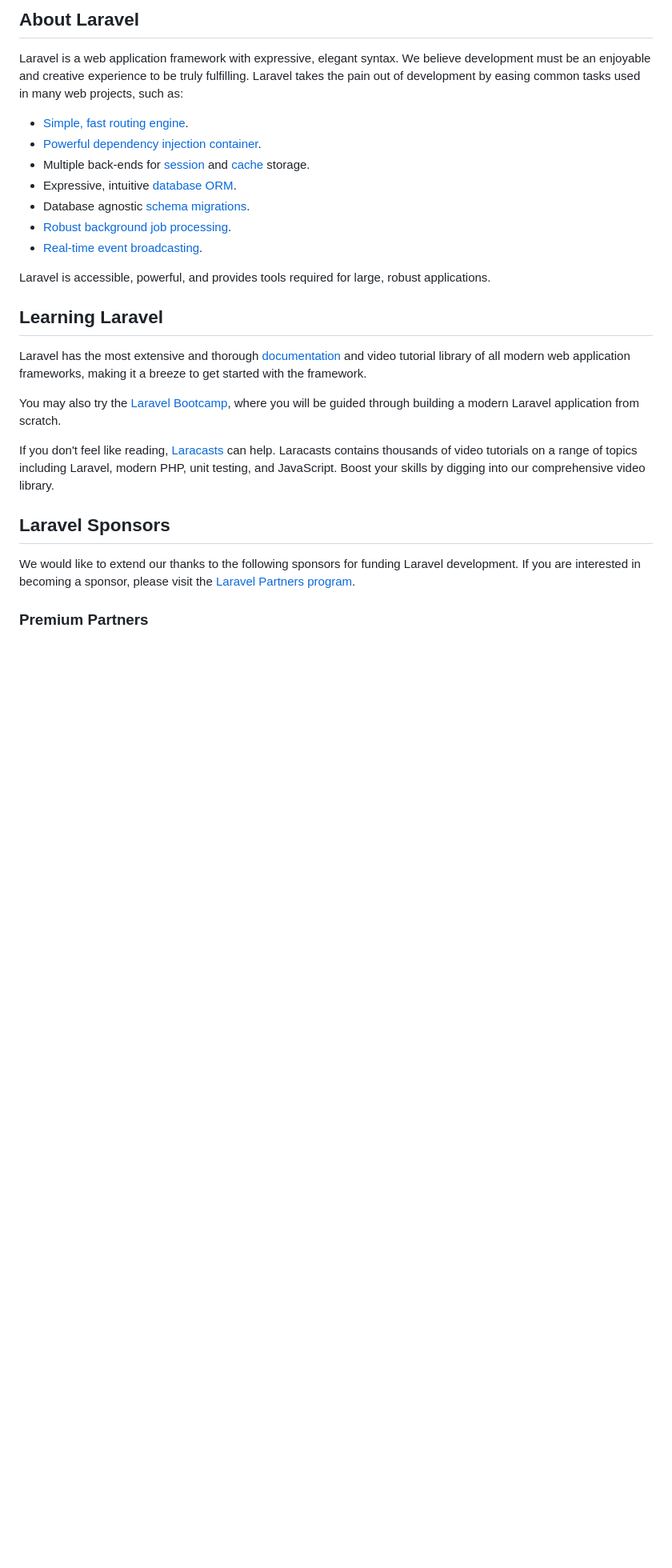
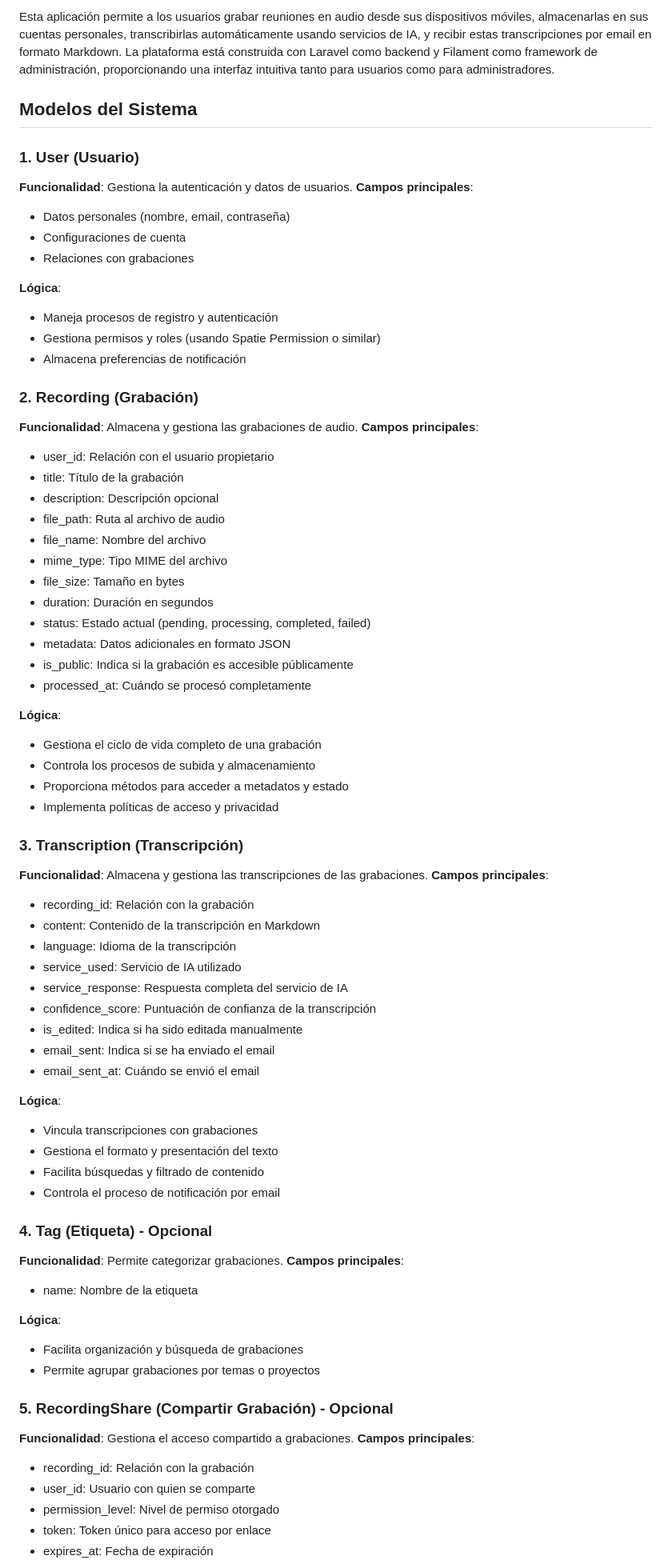
Before and after one commit to jamoralesr/audio-a-texto, a Markdown page: README.md, the part around the change printed below. Shown: that part at 80% size. GitHub-like rendering; blank space fills up the shorter version.

Commit message:
Actualiza README.md

```diff
--- a/README.md
+++ b/README.md
@@ -9,29 +4,76 @@
 
-## About Laravel
+Esta aplicación permite a los usuarios grabar reuniones en audio desde sus dispositivos móviles, almacenarlas en sus cuentas personales, transcribirlas automáticamente usando servicios de IA, y recibir estas transcripciones por email en formato Markdown. La plataforma está construida con Laravel como backend y Filament como framework de administración, proporcionando una interfaz intuitiva tanto para usuarios como para administradores.
 
-Laravel is a web application framework with expressive, elegant syntax. We believe development must be an enjoyable and creative experience to be truly fulfilling. Laravel takes the pain out of development by easing common tasks used in many web projects, such as:
+## Modelos del Sistema
 
-- [Simple, fast routing engine](https://laravel.com/docs/routing).
-- [Powerful dependency injection container](https://laravel.com/docs/container).
-- Multiple back-ends for [session](https://laravel.com/docs/session) and [cache](https://laravel.com/docs/cache) storage.
-- Expressive, intuitive [database ORM](https://laravel.com/docs/eloquent).
-- Database agnostic [schema migrations](https://laravel.com/docs/migrations).
-- [Robust background job processing](https://laravel.com/docs/queues).
-- [Real-time event broadcasting](https://laravel.com/docs/broadcasting).
+### 1. User (Usuario)
+**Funcionalidad**: Gestiona la autenticación y datos de usuarios.
+**Campos principales**:
+- Datos personales (nombre, email, contraseña)
+- Configuraciones de cuenta
+- Relaciones con grabaciones
 
-Laravel is accessible, powerful, and provides tools required for large, robust applications.
+**Lógica**:
+- Maneja procesos de registro y autenticación
+- Gestiona permisos y roles (usando Spatie Permission o similar)
+- Almacena preferencias de notificación
 
-## Learning Laravel
+### 2. Recording (Grabación)
+**Funcionalidad**: Almacena y gestiona las grabaciones de audio.
+**Campos principales**:
+- user_id: Relación con el usuario propietario
+- title: Título de la grabación
+- description: Descripción opcional
+- file_path: Ruta al archivo de audio
+- file_name: Nombre del archivo
+- mime_type: Tipo MIME del archivo
+- file_size: Tamaño en bytes
+- duration: Duración en segundos
+- status: Estado actual (pending, processing, completed, failed)
+- metadata: Datos adicionales en formato JSON
+- is_public: Indica si la grabación es accesible públicamente
+- processed_at: Cuándo se procesó completamente
 
-Laravel has the most extensive and thorough [documentation](https://laravel.com/docs) and video tutorial library of all modern web application frameworks, making it a breeze to get started with the framework.
+**Lógica**:
+- Gestiona el ciclo de vida completo de una grabación
+- Controla los procesos de subida y almacenamiento
+- Proporciona métodos para acceder a metadatos y estado
+- Implementa políticas de acceso y privacidad
 
-You may also try the [Laravel Bootcamp](https://bootcamp.laravel.com), where you will be guided through building a modern Laravel application from scratch.
+### 3. Transcription (Transcripción)
+**Funcionalidad**: Almacena y gestiona las transcripciones de las grabaciones.
+**Campos principales**:
+- recording_id: Relación con la grabación
+- content: Contenido de la transcripción en Markdown
+- language: Idioma de la transcripción
+- service_used: Servicio de IA utilizado
+- service_response: Respuesta completa del servicio de IA
+- confidence_score: Puntuación de confianza de la transcripción
+- is_edited: Indica si ha sido editada manualmente
+- email_sent: Indica si se ha enviado el email
+- email_sent_at: Cuándo se envió el email
 
-If you don't feel like reading, [Laracasts](https://laracasts.com) can help. Laracasts contains thousands of video tutorials on a range of topics including Laravel, modern PHP, unit testing, and JavaScript. Boost your skills by digging into our comprehensive video library.
+**Lógica**:
+- Vincula transcripciones con grabaciones
+- Gestiona el formato y presentación del texto
+- Facilita búsquedas y filtrado de contenido
+- Controla el proceso de notificación por email
 
-## Laravel Sponsors
+### 4. Tag (Etiqueta) - Opcional
+**Funcionalidad**: Permite categorizar grabaciones.
+**Campos principales**:
+- name: Nombre de la etiqueta
 
-We would like to extend our thanks to the following sponsors for funding Laravel development. If you are interested in becoming a sponsor, please visit the [Laravel Partners program](https://partners.laravel.com).
+**Lógica**:
+- Facilita organización y búsqueda de grabaciones
+- Permite agrupar grabaciones por temas o proyectos
 
-### Premium Partners
+### 5. RecordingShare (Compartir Grabación) - Opcional
+**Funcionalidad**: Gestiona el acceso compartido a grabaciones.
+**Campos principales**:
+- recording_id: Relación con la grabación
+- user_id: Usuario con quien se comparte
+- permission_level: Nivel de permiso otorgado
+- token: Token único para acceso por enlace
+- expires_at: Fecha de expiración
 
```
Also changed, not shown: other parts of README.md (+57 -28 lines).
